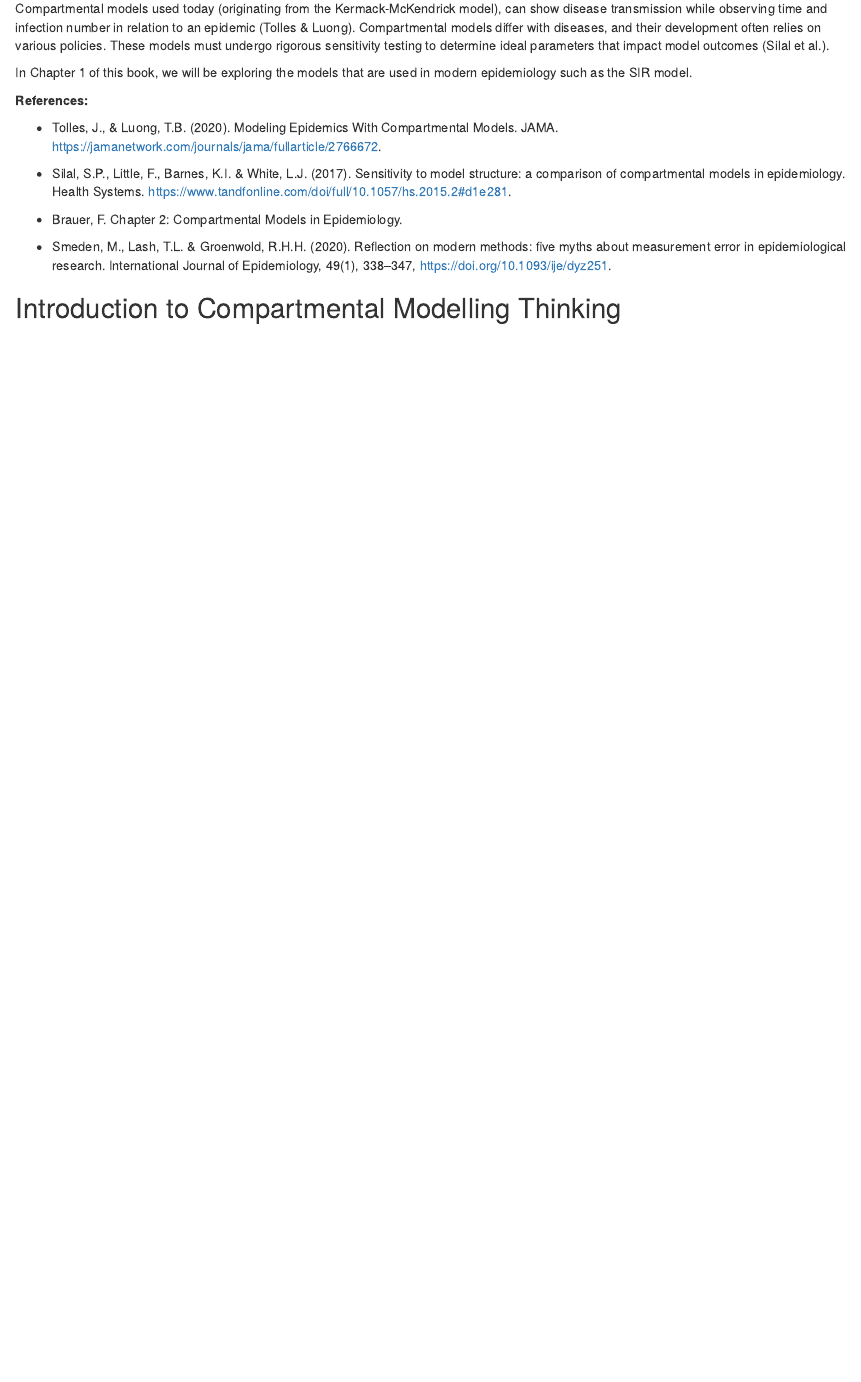
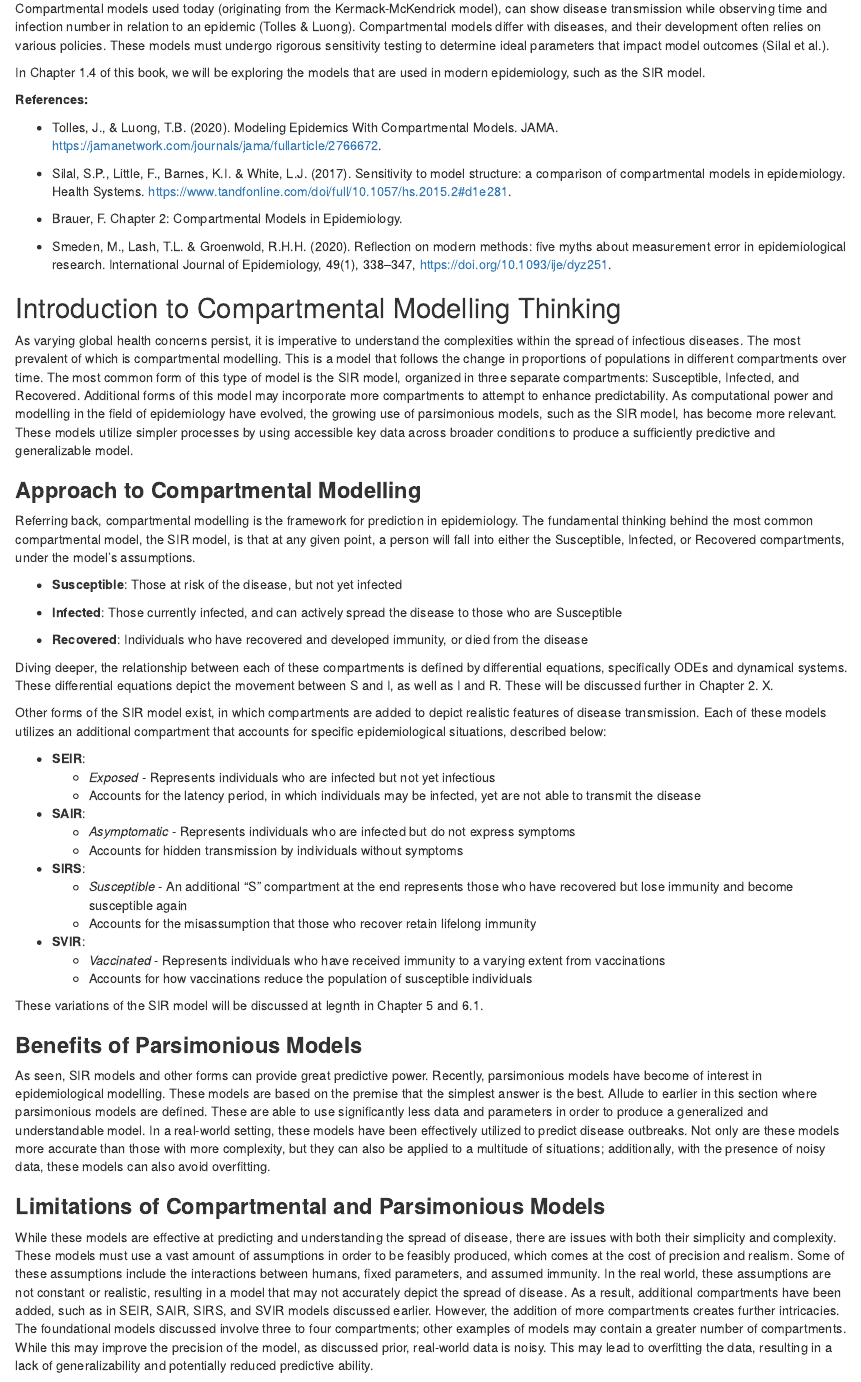
Before and after one commit to nishanmudalige/UTM_FSU_Biostats, an R Markdown document (Chapters/01-Introduction.Rmd): the page in a window 1100 px wide, from 790 px down before the commit and from 830 px down after it, so that both start at the same text. Rendered offline with R 4.5, knitr and Pandoc, with nearby package versions.

Commit message:
Chapter 1.4

```diff
--- a/Chapters/01-Introduction.Rmd
+++ b/Chapters/01-Introduction.Rmd
@@ -27,7 +28,7 @@ This is why mathematical modelling in epidemiology plays a major role in our und
 
 Compartmental models used today (originating from the Kermack-McKendrick model), can show disease transmission while observing time and infection number in relation to an epidemic (Tolles & Luong). Compartmental models differ with diseases, and their development often relies on various policies. These models must undergo rigorous sensitivity testing to determine ideal parameters that impact model outcomes (Silal et al.).
 
-In Chapter 1 of this book, we will be exploring the models that are used in modern epidemiology such as the SIR model.
+In Chapter 1.4 of this book, we will be exploring the models that are used in modern epidemiology, such as the SIR model.
 
 
 **References:**
@@ -42,3 +43,45 @@ In Chapter 1 of this book, we will be exploring the models that are used in mode
 
 
 ## Introduction to Compartmental Modelling Thinking
+
+As varying global health concerns persist, it is imperative to understand the complexities within the spread of infectious diseases. The most prevalent of which is compartmental modelling. This is a model that follows the change in proportions of populations in different compartments over time. The most common form of this type of model is the SIR model, organized in three separate compartments: Susceptible, Infected, and Recovered. Additional forms of this model may incorporate more compartments to attempt to enhance predictability. As computational power and modelling in the field of epidemiology have evolved, the growing use of parsimonious models, such as the SIR model, has become more relevant. These models utilize simpler processes by using accessible key data across broader conditions to produce a sufficiently predictive and generalizable model.
+
+### **Approach to Compartmental Modelling**
+
+Referring back, compartmental modelling is the framework for prediction in epidemiology. The fundamental thinking behind the most common compartmental model, the SIR model, is that at any given point, a person will fall into either the Susceptible, Infected, or Recovered compartments, under the model's assumptions.
+
+- **Susceptible**: Those at risk of the disease, but not yet infected
+
+- **Infected**: Those currently infected, and can actively spread the disease to those who are Susceptible
+
+- **Recovered**: Individuals who have recovered and developed immunity, or died from the disease
+
+Diving deeper, the relationship between each of these compartments is defined by differential equations, specifically ODEs and dynamical systems. These differential equations depict the movement between S and I, as well as I and R. These will be discussed further in Chapter 2. X.
+
+Other forms of the SIR model exist, in which compartments are added to depict realistic features of disease transmission. Each of these models utilizes an additional compartment that accounts for specific epidemiological situations, described below:
+
+- **SEIR**:
+  - _Exposed_ - Represents individuals who are infected but not yet infectious
+  - Accounts for the latency period, in which individuals may be infected, yet are not able to transmit the disease
+
+- **SAIR**:
+  - _Asymptomatic_ - Represents individuals who are infected but do not express symptoms
+  - Accounts for hidden transmission by individuals without symptoms
+
+- **SIRS**:
+  - _Susceptible_ - An additional "S" compartment at the end represents those who have recovered but lose immunity and become susceptible again
+  - Accounts for the misassumption that those who recover retain lifelong immunity
+
+- **SVIR**:
+  - _Vaccinated_ - Represents individuals who have received immunity to a varying extent from vaccinations
+  - Accounts for how vaccinations reduce the population of susceptible individuals
+
+These variations of the SIR model will be discussed at legnth in Chapter 5 and 6.1.
+
+### **Benefits of Parsimonious Models**
+
+As seen, SIR models and other forms can provide great predictive power. Recently, parsimonious models have become of interest in epidemiological modelling. These models are based on the premise that the simplest answer is the best. Allude to earlier in this section where parsimonious models are defined. These are able to use significantly less data and parameters in order to produce a generalized and understandable model. In a real-world setting, these models have been effectively utilized to predict disease outbreaks. Not only are these models more accurate than those with more complexity, but they can also be applied to a multitude of situations; additionally, with the presence of noisy data, these models can also avoid overfitting.
+
+### **Limitations of Compartmental and Parsimonious Models**
+
+While these models are effective at predicting and understanding the spread of disease, there are issues with both their simplicity and complexity. These models must use a vast amount of assumptions in order to be feasibly produced, which comes at the cost of precision and realism. Some of these assumptions include the interactions between humans, fixed parameters, and assumed immunity. In the real world, these assumptions are not constant or realistic, resulting in a model that may not accurately depict the spread of disease. As a result, additional compartments have been added, such as in SEIR, SAIR, SIRS, and SVIR models discussed earlier. However, the addition of more compartments creates further intricacies. The foundational models discussed involve three to four compartments; other examples of models may contain a greater number of compartments. While this may improve the precision of the model, as discussed prior, real-world data is noisy. This may lead to overfitting the data, resulting in a lack of generalizability and potentially reduced predictive ability.
```
Also changed, not shown: Chapters/02-Introduction-to-Mathematical-Modelling.Rmd (+3 -3 lines), _main_files/figure-html/ExpGrowthDecay-1.png, docs/reference-keys.txt, docs/search_index.json, Chapters/01-Introduction.Rmd (7 more changed lines), 6 other files.
